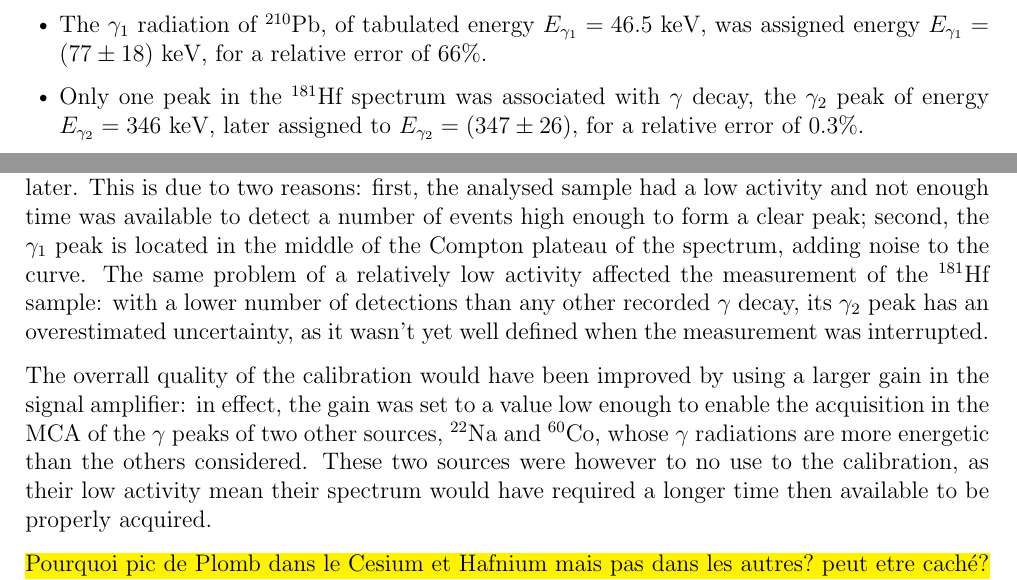
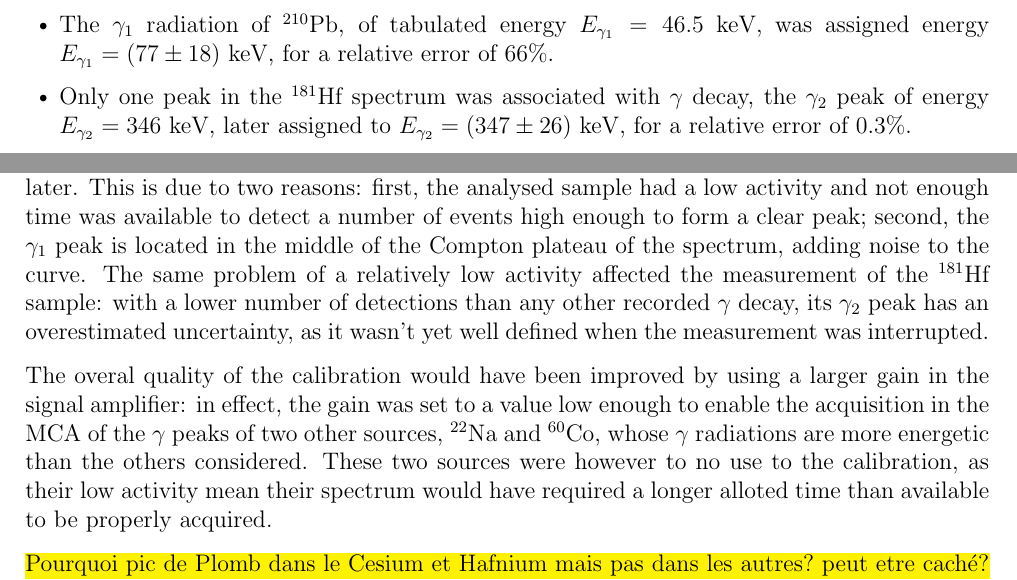
Before and after one commit to TomVdt/TPIII, a LaTeX document (01-physique-nucleaire-VI/rapport.tex, which reads 01-physique-nucleaire-VI/sections/3-discussion.tex): two parts of pages 11 and 12 of 16, joined at a grey line, cut so that both start at the same text. Compiled offline with pdfLaTeX.

Commit message:
small correction

```diff
--- a/01-physique-nucleaire-VI/sections/3-discussion.tex
+++ b/01-physique-nucleaire-VI/sections/3-discussion.tex
@@ -7,8 +7,8 @@ One way to get a quantitative appreciation of the accuracy of the calibration is
     \item In the case of \cobalt, whose $\gamma_2$ and $\gamma_3$ peaks were indistinguishable before the separation carried out in \autoref{sec:separation},
     the choice was made to use the $\gamma_2$ decay for calibration, with tabulated energy $E_{\gamma_2} = 122.1$ keV, as it is more likely than the $\gamma_3$ (88\% versus 12\%).
     The peak was assigned an energy $E_{\gamma_2} = (124 \pm 10)$ keV, for a relative error of 2\%.
-    \item The $\gamma_1$ radiation of \lead, of tabulated energy $E_{\gamma_1} = 46.5$ keV, was assigned energy $E_{\gamma_1} = (77 \pm 18)$ keV, for a relative error of 66\%.
-    \item Only one peak in the \hafnium spectrum was associated with $\gamma$ decay, the $\gamma_2$ peak of energy $E_{\gamma_2} = 346$ keV, later assigned to $E_{\gamma_2} = (347 \pm 26)$, for a relative error of 0.3\%.
+    \item The $\gamma_1$ radiation of \lead, of tabulated energy $E_{\gamma_1} = 46.5$ keV, was assigned energy \mbox{$E_{\gamma_1} = (77 \pm 18)$ keV}, for a relative error of 66\%.
+    \item Only one peak in the \hafnium spectrum was associated with $\gamma$ decay, the $\gamma_2$ peak of energy $E_{\gamma_2} = 346$ keV, later assigned to $E_{\gamma_2} = (347 \pm 26)$ keV, for a relative error of 0.3\%.
 \end{itemize}
 One can see how the most visible problem\footnote{j'aime pas trop cette phrase} with the calibration is the use of the $\gamma_1$ peak of \lead, whose tabulated energy does not fit in the confidence interval of the energy assigned later.
 This is due to two reasons: first, the analysed sample had a low activity and not enough time was available to detect a number of events high enough to form a clear peak;
@@ -16,9 +16,9 @@ second, the $\gamma_1$ peak is located in the middle of the Compton plateau of t
 The same problem of a relatively low activity affected the measurement of the \hafnium sample:
 with a lower number of detections than any other recorded $\gamma$ decay, its $\gamma_2$ peak has an overestimated uncertainty, as it wasn't yet well defined when the measurement was interrupted.
 
-The overrall quality of the calibration would have been improved by using a larger  gain in the signal amplifier:
+The overal quality of the calibration would have been improved by using a larger  gain in the signal amplifier:
 in effect, the gain was set to a value low enough to enable the acquisition in the MCA of the $\gamma$ peaks of two other sources, $^{22}$Na and $^{60}$Co, whose $\gamma$ radiations are more energetic than the others considered.
-These two sources were however to no use to the calibration, as their low activity mean their spectrum would have required a longer time then available to be properly acquired.
+These two sources were however to no use to the calibration, as their low activity mean their spectrum would have required a longer alloted time than available to be properly acquired.
 
 
 \hl{Pourquoi pic de Plomb dans le Cesium et Hafnium mais pas dans les autres?
```
